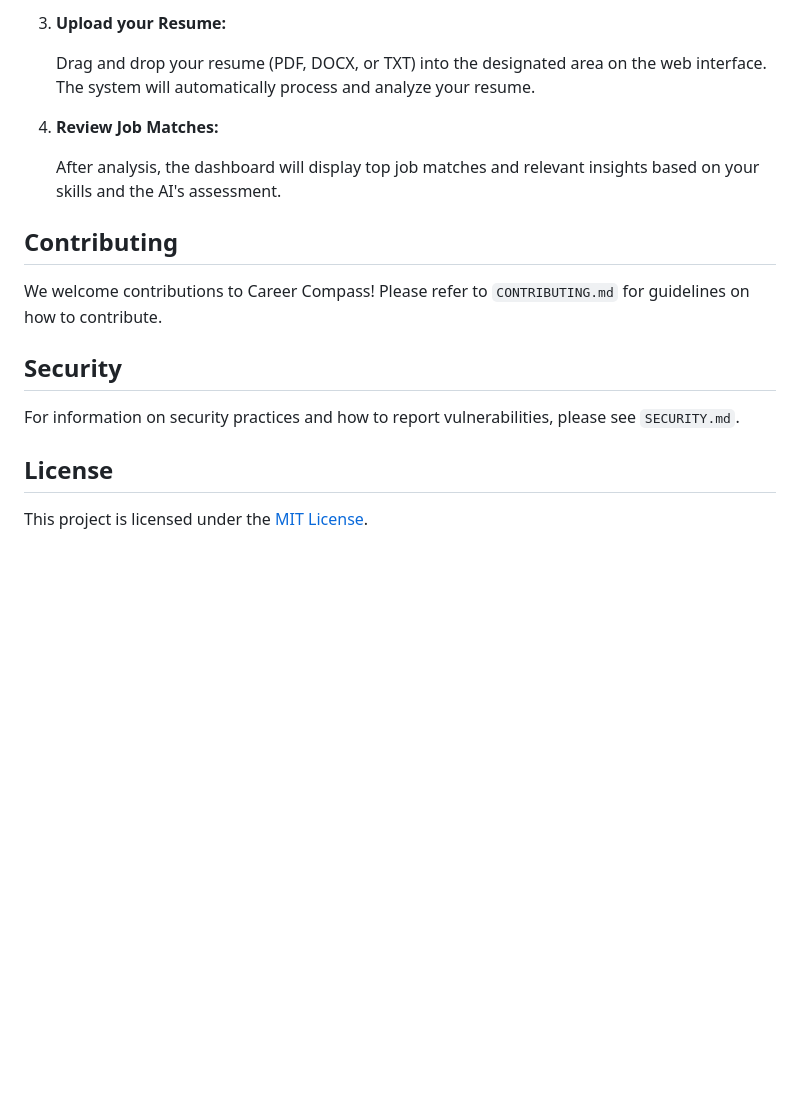
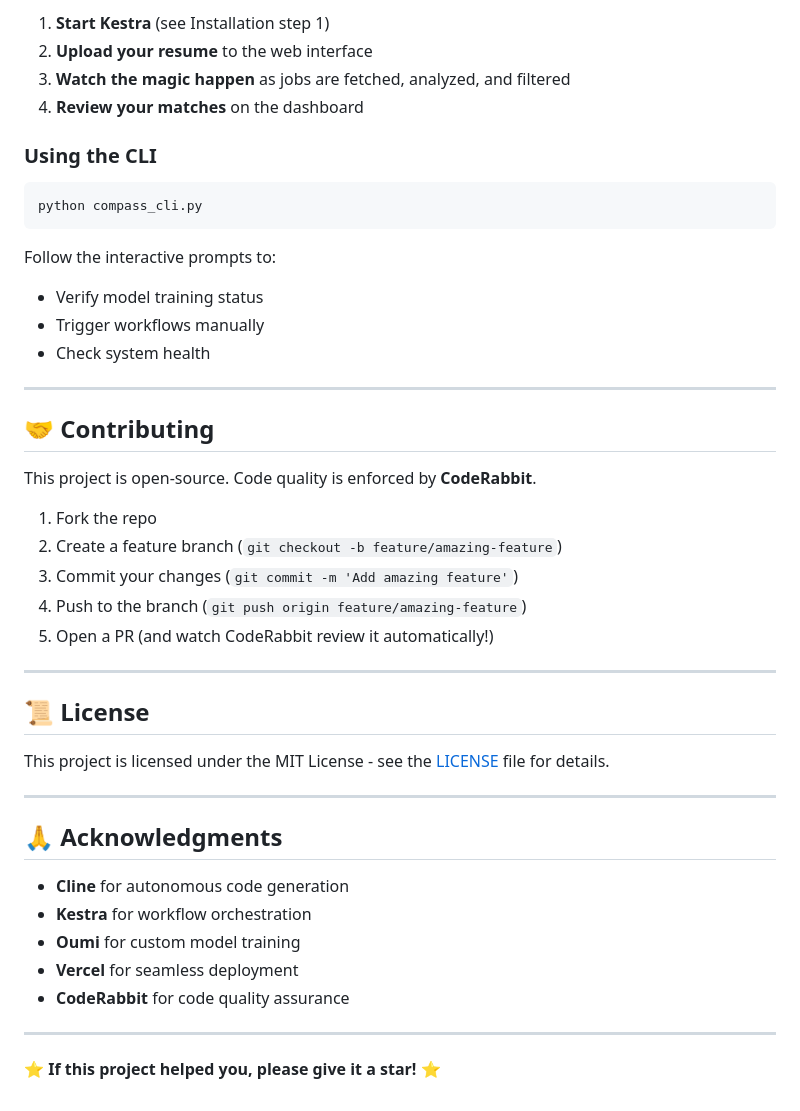
Before and after one commit to devrangoonwala/career-compass, a Markdown page: README.md, the part around one of its changes. Drawn GitHub-style; blank space fills up the shorter version.

````diff
--- a/README.md
+++ b/README.md
@@ -105,20 +127,48 @@ wandb/                   # Weights & Biases experiment tracking data
 
-3. **Upload your Resume:**
+1. **Start Kestra** (see Installation step 1)
+2. **Upload your resume** to the web interface
+3. **Watch the magic happen** as jobs are fetched, analyzed, and filtered
+4. **Review your matches** on the dashboard
 
-   Drag and drop your resume (PDF, DOCX, or TXT) into the designated area on the web interface. The system will automatically process and analyze your resume.
+### Using the CLI
 
-4. **Review Job Matches:**
+```bash
+python compass_cli.py
+```
 
-   After analysis, the dashboard will display top job matches and relevant insights based on your skills and the AI's assessment.
+Follow the interactive prompts to:
+- Verify model training status
+- Trigger workflows manually
+- Check system health
 
-## Contributing
+---
 
-We welcome contributions to Career Compass! Please refer to `CONTRIBUTING.md` for guidelines on how to contribute.
+## 🤝 Contributing
 
-## Security
+This project is open-source. Code quality is enforced by **CodeRabbit**.
 
-For information on security practices and how to report vulnerabilities, please see `SECURITY.md`.
+1. Fork the repo
+2. Create a feature branch (`git checkout -b feature/amazing-feature`)
+3. Commit your changes (`git commit -m 'Add amazing feature'`)
+4. Push to the branch (`git push origin feature/amazing-feature`)
+5. Open a PR (and watch CodeRabbit review it automatically!)
 
-## License
+---
 
-This project is licensed under the [MIT License](LICENSE).
+## 📜 License
+
+This project is licensed under the MIT License - see the [LICENSE](LICENSE) file for details.
+
+---
+
+## 🙏 Acknowledgments
+
+- **Cline** for autonomous code generation
+- **Kestra** for workflow orchestration
+- **Oumi** for custom model training
+- **Vercel** for seamless deployment
+- **CodeRabbit** for code quality assurance
+
+---
+
+⭐ **If this project helped you, please give it a star!** ⭐
````
Also changed, not shown: other parts of README.md (+98 -76 lines).
